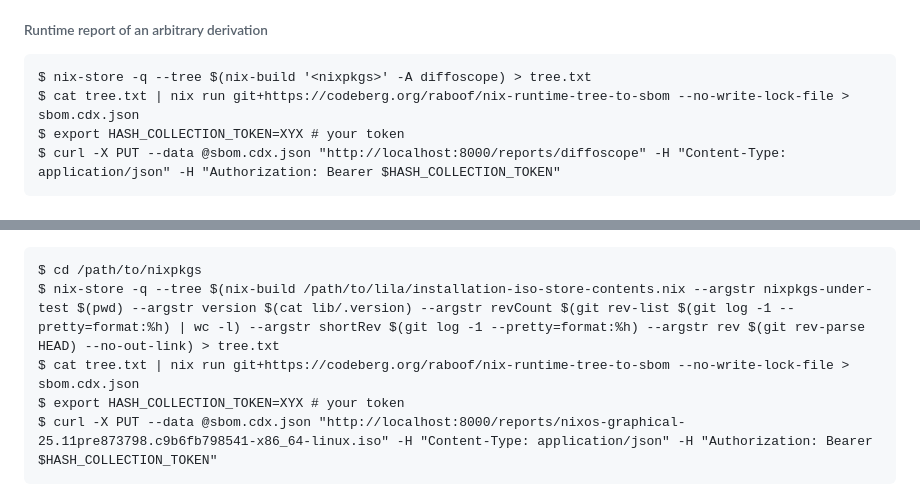
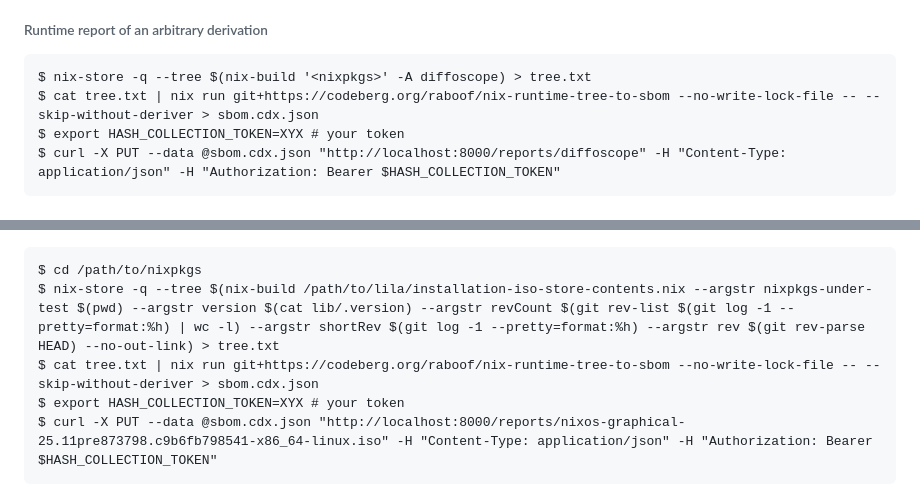
Before and after one commit to JulienMalka/lila, a Markdown page: README.md, 2 parts joined by grey strips. Rendered like a GitHub page.

Commit message:
Skip output paths without deriver when creating runtime reports
closes #39

````diff
--- a/README.md
+++ b/README.md
@@ -64,7 +64,7 @@ important to do 'actual' clean-room rebuilds to gain additional confidence.
 
 ```
 $ nix-store -q --tree $(nix-build '<nixpkgs>' -A diffoscope) > tree.txt
-$ cat tree.txt | nix run git+https://codeberg.org/raboof/nix-runtime-tree-to-sbom --no-write-lock-file > sbom.cdx.json
+$ cat tree.txt | nix run git+https://codeberg.org/raboof/nix-runtime-tree-to-sbom --no-write-lock-file -- --skip-without-deriver > sbom.cdx.json
 $ export HASH_COLLECTION_TOKEN=XYX # your token
 $ curl -X PUT --data @sbom.cdx.json "http://localhost:8000/reports/diffoscope" -H "Content-Type: application/json" -H "Authorization: Bearer $HASH_COLLECTION_TOKEN"
 ```
@@ -81,7 +81,7 @@ Check out a 'clean' checkout of nixpkgs, notably not containing any files that w
 ```
 $ cd /path/to/nixpkgs
 $ nix-store -q --tree $(nix-build /path/to/lila/installation-iso-store-contents.nix --argstr nixpkgs-under-test $(pwd) --argstr version $(cat lib/.version) --argstr revCount $(git rev-list $(git log -1 --pretty=format:%h) | wc -l) --argstr shortRev $(git log -1 --pretty=format:%h) --argstr rev $(git rev-parse HEAD) --no-out-link) > tree.txt
-$ cat tree.txt | nix run git+https://codeberg.org/raboof/nix-runtime-tree-to-sbom --no-write-lock-file > sbom.cdx.json
+$ cat tree.txt | nix run git+https://codeberg.org/raboof/nix-runtime-tree-to-sbom --no-write-lock-file -- --skip-without-deriver > sbom.cdx.json
 $ export HASH_COLLECTION_TOKEN=XYX # your token
 $ curl -X PUT --data @sbom.cdx.json "http://localhost:8000/reports/nixos-graphical-25.11pre873798.c9b6fb798541-x86_64-linux.iso" -H "Content-Type: application/json" -H "Authorization: Bearer $HASH_COLLECTION_TOKEN"
 ```
````
